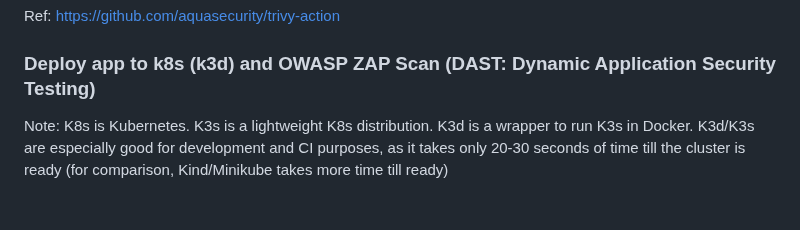
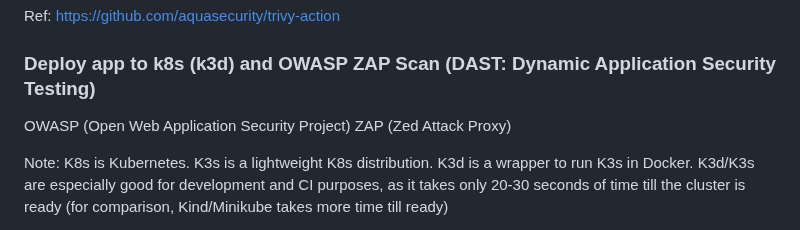
Before and after one commit to adavarski/DevSecOps-GitHub-Actions-node-app, a Markdown page: README.md, the part around the change. GitHub-like rendering; blank space fills up the shorter version.

```diff
--- a/README.md
+++ b/README.md
@@ -37,6 +37,9 @@ Identify vulnerabilities in built images -> Trivy Image Scanner
 Ref: https://github.com/aquasecurity/trivy-action
 
 ### Deploy app to k8s (k3d) and OWASP ZAP Scan (DAST: Dynamic Application Security Testing)
+
+OWASP (Open Web Application Security Project)
+ZAP (Zed Attack Proxy)
 
 Note: K8s is Kubernetes. K3s is a lightweight K8s distribution. K3d is a wrapper to run K3s in Docker. K3d/K3s are especially good for development and CI purposes, as it takes only 20-30 seconds of time till the cluster is ready (for comparison, Kind/Minikube takes more time till ready)
 
```
